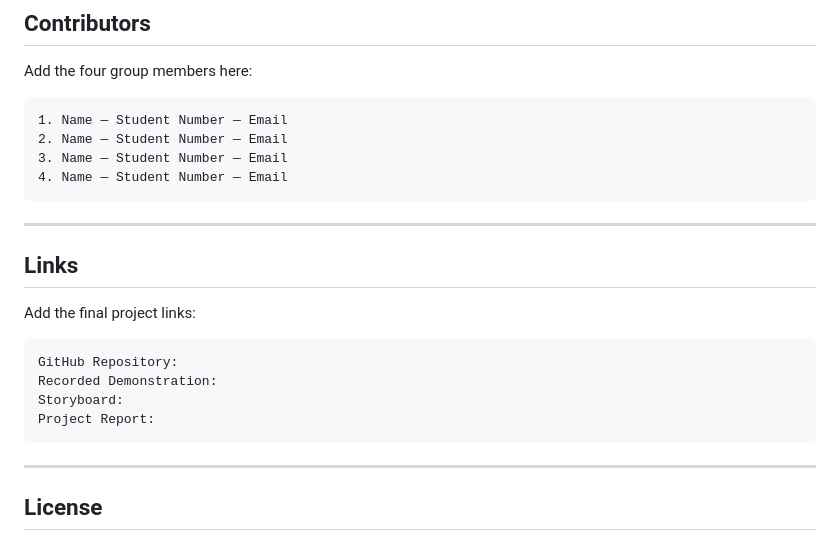
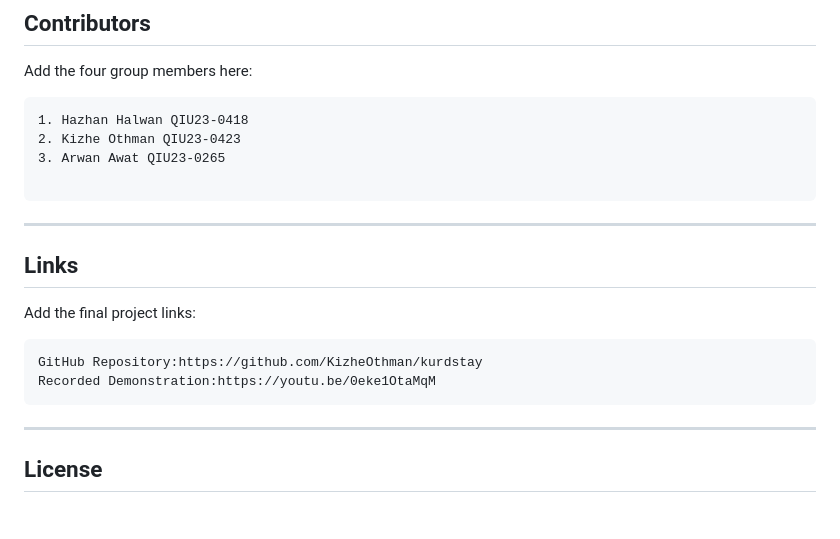
Before and after one commit to KizheOthman/kurdstay, a Markdown page: README.md, the part around one of its changes. Rendered like a GitHub page; blank space fills up the shorter version.

````diff
--- a/README.md
+++ b/README.md
@@ -995,10 +995,10 @@ Before production use, additional work is recommended for:
 Add the four group members here:
 
 ```text
-1. Name — Student Number — Email
-2. Name — Student Number — Email
-3. Name — Student Number — Email
-4. Name — Student Number — Email
+1. Hazhan Halwan QIU23-0418
+2. Kizhe Othman QIU23-0423
+3. Arwan Awat QIU23-0265
+
 ```
 
 ---
@@ -1008,10 +1008,8 @@ Add the four group members here:
 Add the final project links:
 
 ```text
-GitHub Repository:
-Recorded Demonstration:
-Storyboard:
-Project Report:
+GitHub Repository:https://github.com/KizheOthman/kurdstay
+Recorded Demonstration:https://youtu.be/0eke1OtaMqM
 ```
 
 ---
````
Also changed, not shown: other parts of README.md (+40 -40 lines).
